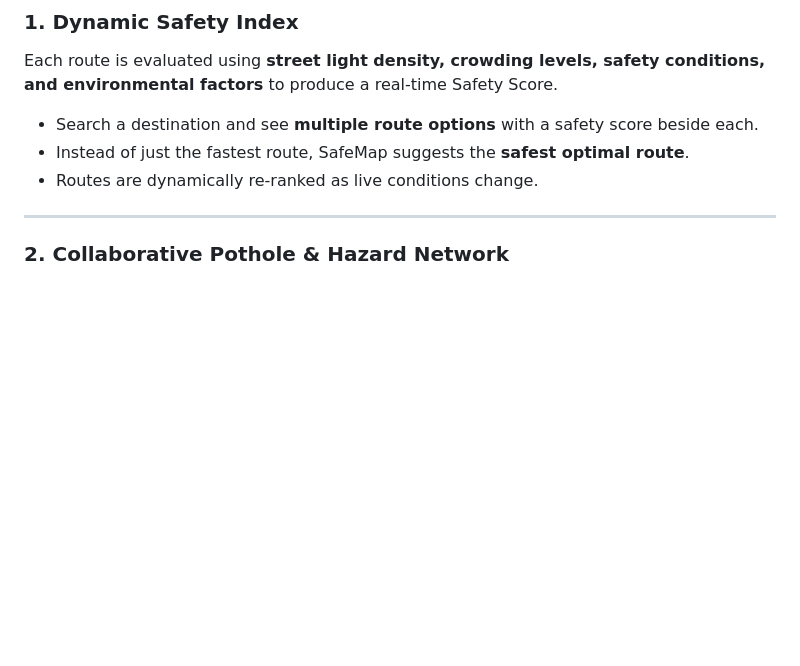
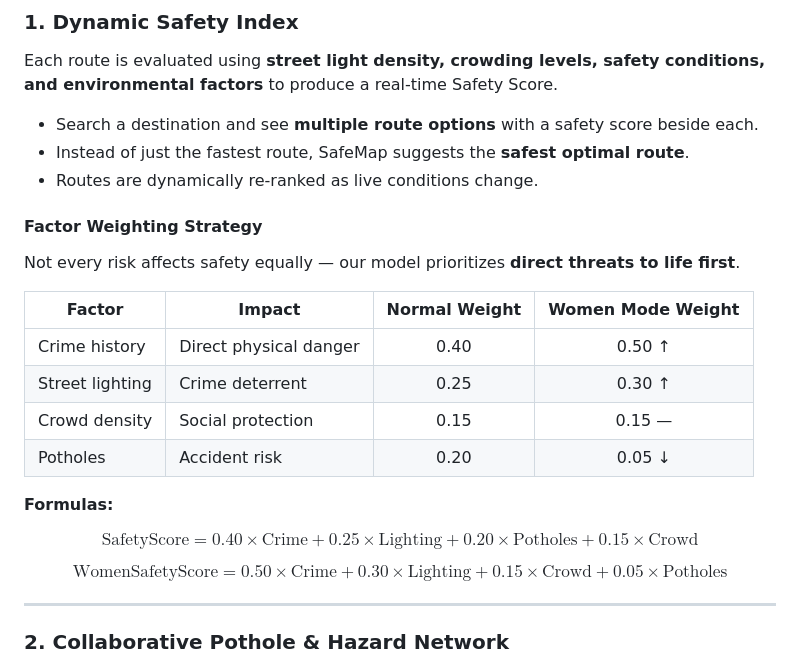
Before and after one commit to Demoninfinity02/SafeMap, a Markdown page: README.md, the part around the change. Drawn GitHub-style; blank space fills up the shorter version.

```diff
--- a/README.md
+++ b/README.md
@@ -15,6 +15,23 @@ Each route is evaluated using **street light density, crowding levels, safety co
 - Search a destination and see **multiple route options** with a safety score beside each.
 - Instead of just the fastest route, SafeMap suggests the **safest optimal route**.
 - Routes are dynamically re-ranked as live conditions change.
+
+#### Factor Weighting Strategy
+
+Not every risk affects safety equally — our model prioritizes **direct threats to life first**.
+
+| Factor | Impact | Normal Weight | Women Mode Weight |
+|--------|--------|:---:|:---:|
+| Crime history | Direct physical danger | 0.40 | 0.50 ↑ |
+| Street lighting | Crime deterrent | 0.25 | 0.30 ↑ |
+| Crowd density | Social protection | 0.15 | 0.15 — |
+| Potholes | Accident risk | 0.20 | 0.05 ↓ |
+
+**Formulas:**
+
+$$\text{SafetyScore} = 0.40 \times \text{Crime} + 0.25 \times \text{Lighting} + 0.20 \times \text{Potholes} + 0.15 \times \text{Crowd}$$
+
+$$\text{WomenSafetyScore} = 0.50 \times \text{Crime} + 0.30 \times \text{Lighting} + 0.15 \times \text{Crowd} + 0.05 \times \text{Potholes}$$
 
 ---
 
```
